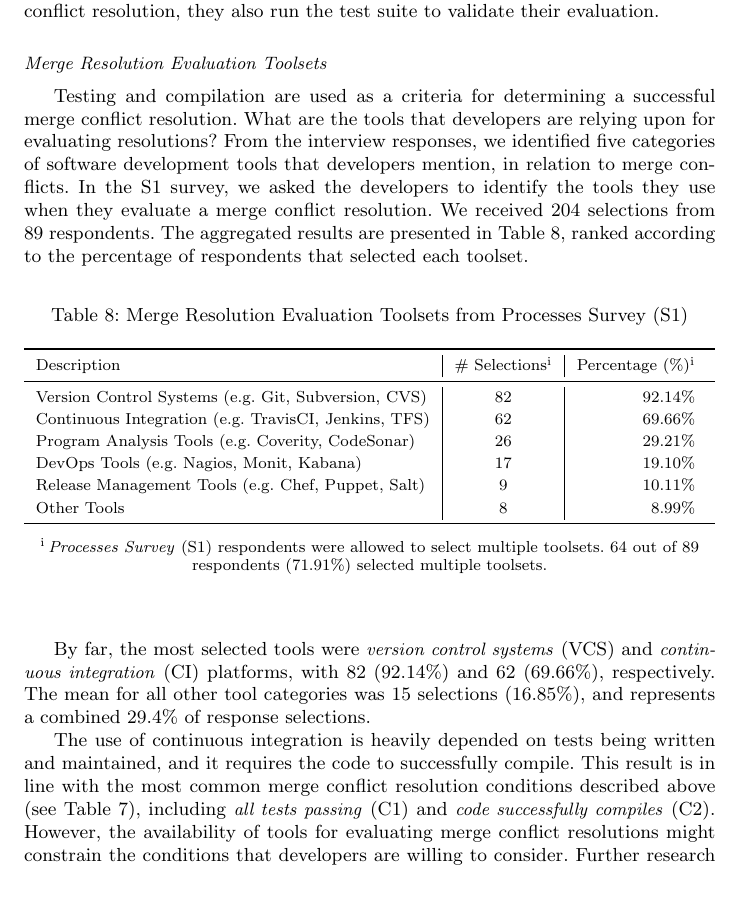
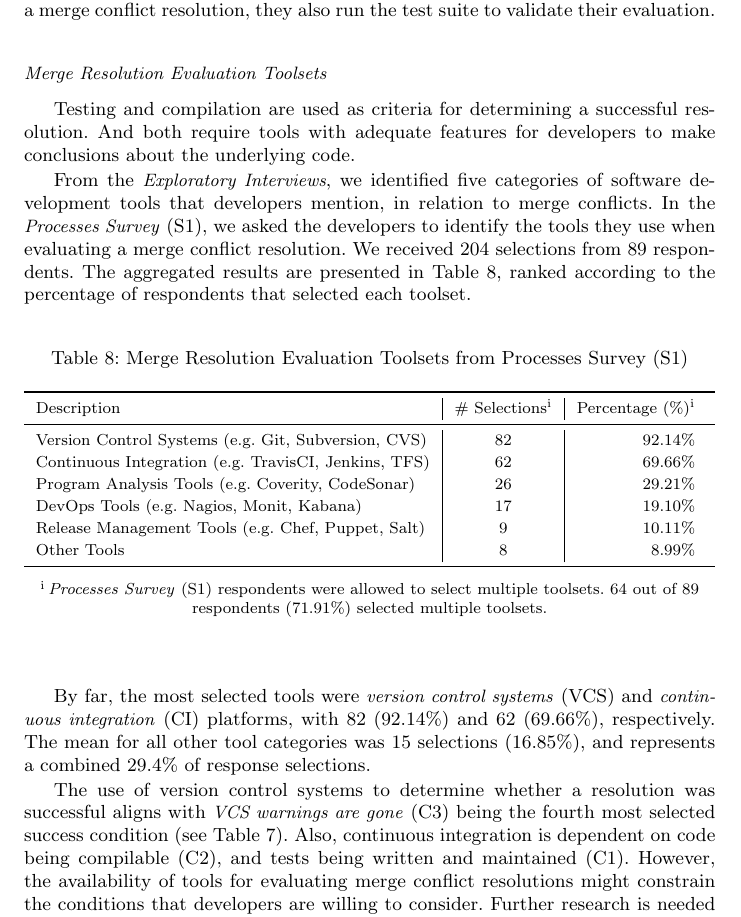
Before and after one commit to EPICLab/EMSE19-MergeConflicts, a LaTeX paper (main.tex, which reads RQ1.tex): part of page 21 of 42, cut so that both start at the same text, the shorter picture padded with empty space. Compiled offline with pdfLaTeX.

Commit message:
Further polishing in RQ1 results section

```diff
--- a/RQ1.tex
+++ b/RQ1.tex
@@ -500,14 +500,15 @@ Inspecting code requires time and expertise in the area of conflicting code.
 The survey respondents that selected \textit{code looks correct (i.e. visual test passes)} had a mean of 9.2 years of programming experience, which is only slightly higher than the overall mean of 9.0 years of programming experience.
 
 Looking at the combination of \textit{code looks correct (i.e. visual test passes} with the other conditions, we find that 54 respondents also selected \textit{all tests pass} (52.9\%).
-As the most common pairing of selected conditions on the S1 survey, we conclude that although developers rely upon their expertise to visually inspect a merge conflict resolution, they also run the test suite to validate their evaluation.
+As the most common pairing of selected conditions on the \textit{Processes Survey}~(S1), we conclude that although developers rely upon their expertise to visually inspect a merge conflict resolution, they also run the test suite to validate their evaluation.
 
 \nsubsection{Merge Resolution Evaluation Toolsets}
 
-Testing and compilation are used as a criteria for determining a successful merge conflict resolution.
-What are the tools that developers are relying upon for evaluating resolutions?
-From the interview responses, we identified five categories of software development tools that developers mention, in relation to merge conflicts.
-In the S1 survey, we asked the developers to identify the tools they use when they evaluate a merge conflict resolution.
+Testing and compilation are used as criteria for determining a successful resolution.
+And both require tools with adequate features for developers to make conclusions about the underlying code.
+
+From the \textit{Exploratory Interviews}, we identified five categories of software development tools that developers mention, in relation to merge conflicts.
+In the \textit{Processes Survey}~(S1), we asked the developers to identify the tools they use when evaluating a merge conflict resolution.
 We received 204 selections from 89 respondents.
 The aggregated results are presented in Table~\ref{resolution-evaluation-tools}, ranked according to the percentage of respondents that selected each toolset.
 
@@ -536,8 +537,8 @@ The aggregated results are presented in Table~\ref{resolution-evaluation-tools},
 By far, the most selected tools were \textit{version control systems} (VCS) and \textit{continuous integration} (CI) platforms, with 82 (92.14\%) and 62 (69.66\%), respectively.
 The mean for all other tool categories was 15 selections (16.85\%), and represents a combined 29.4\% of response selections.
 
-The use of continuous integration is heavily depended on tests being written and maintained, and it requires the code to successfully compile.
-This result is in line with the most common merge conflict resolution conditions described above (see Table~\ref{conditionsSuccess}), including \textit{all tests passing} (C1) and \textit{code successfully compiles} (C2).
+The use of version control systems to determine whether a resolution was successful aligns with \textit{VCS warnings are gone} (C3) being the fourth most selected success condition (see Table~\ref{conditionsSuccess}).
+Also, continuous integration is dependent on code being compilable (C2), and tests being written and maintained (C1).
 However, the availability of tools for evaluating merge conflict resolutions might constrain the conditions that developers are willing to consider.
 Further research is needed to determine whether there is a causal relationship between these dimensions, and whether more effective metrics could be supported by merge conflict toolsets.
 
```
Also changed, not shown: RQ1.tex (21 more changed lines).
